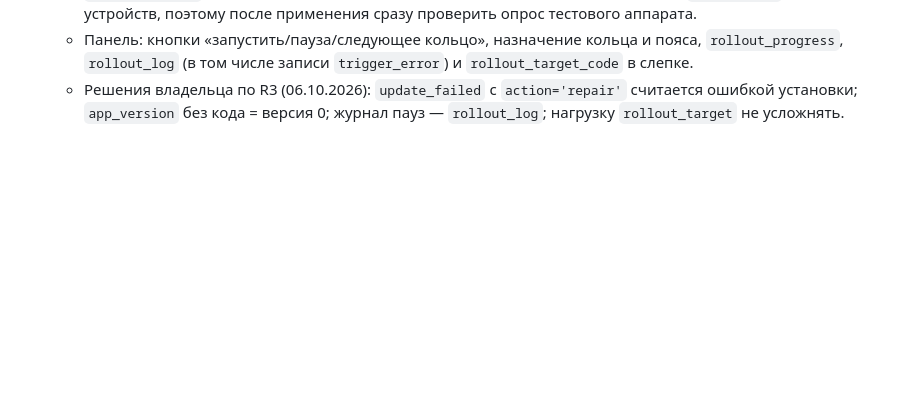
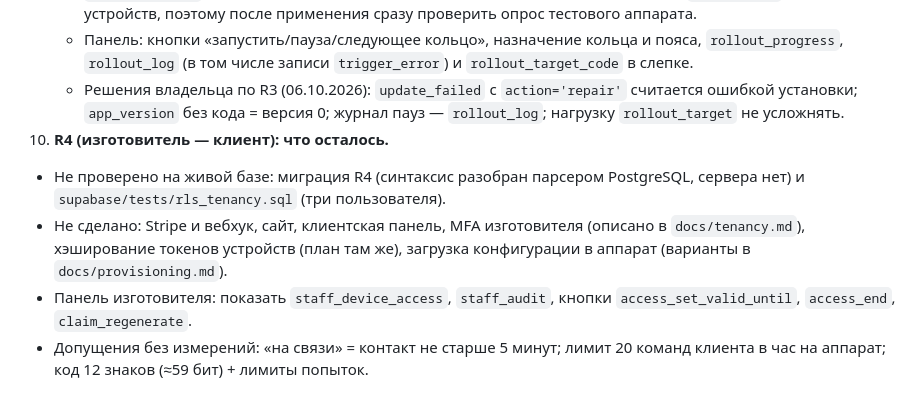
Before and after one commit to satsi20-lang/CarFog, a Markdown page: docs/r2_followups.md, the part around the change. Drawn GitHub-style; blank space fills up the shorter version.

Commit message:
R4: документы (модель, привязка, заводская запись, MFA, Stripe) и список правок
Co-Authored-By: Claude Sonnet 5.5 <noreply@anthropic.com>

```diff
--- a/docs/r2_followups.md
+++ b/docs/r2_followups.md
@@ -65,3 +65,14 @@
    * Решения владельца по R3 (06.10.2026): `update_failed` с `action='repair'`
      считается ошибкой установки; `app_version` без кода = версия 0;
      журнал пауз — `rollout_log`; нагрузку `rollout_target` не усложнять.
+10. **R4 (изготовитель — клиент): что осталось.**
+   * Не проверено на живой базе: миграция R4 (синтаксис разобран парсером
+     PostgreSQL, сервера нет) и `supabase/tests/rls_tenancy.sql` (три
+     пользователя).
+   * Не сделано: Stripe и вебхук, сайт, клиентская панель, MFA изготовителя
+     (описано в `docs/tenancy.md`), хэширование токенов устройств (план там же),
+     загрузка конфигурации в аппарат (варианты в `docs/provisioning.md`).
+   * Панель изготовителя: показать `staff_device_access`, `staff_audit`, кнопки
+     `access_set_valid_until`, `access_end`, `claim_regenerate`.
+   * Допущения без измерений: «на связи» = контакт не старше 5 минут; лимит 20
+     команд клиента в час на аппарат; код 12 знаков (≈59 бит) + лимиты попыток.
```
Also changed, not shown: docs/provisioning.md (added, +90 -0 lines), docs/tenancy.md (added, +125 -0 lines).
